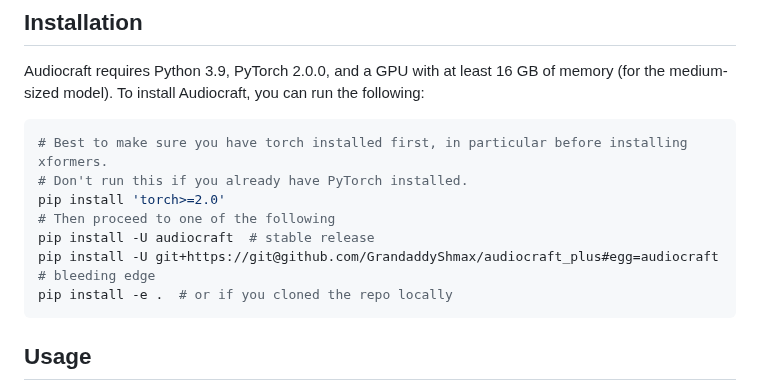
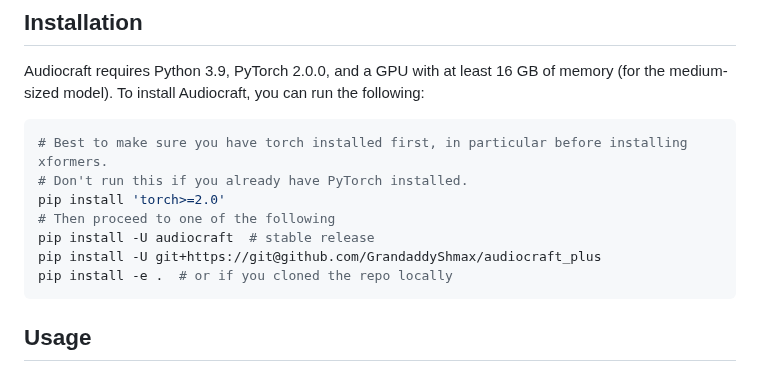
Before and after one commit to facebookresearch/audiocraft, a Markdown page: README.md, the part around the change. Drawn GitHub-style.

````diff
--- a/README.md
+++ b/README.md
@@ -34,7 +34,7 @@ Audiocraft requires Python 3.9, PyTorch 2.0.0, and a GPU with at least 16 GB of
 pip install 'torch>=2.0'
 # Then proceed to one of the following
 pip install -U audiocraft  # stable release
-pip install -U git+https://git@github.com/GrandaddyShmax/audiocraft_plus#egg=audiocraft  # bleeding edge
+pip install -U git+https://git@github.com/GrandaddyShmax/audiocraft_plus
 pip install -e .  # or if you cloned the repo locally
 ```
 
````
